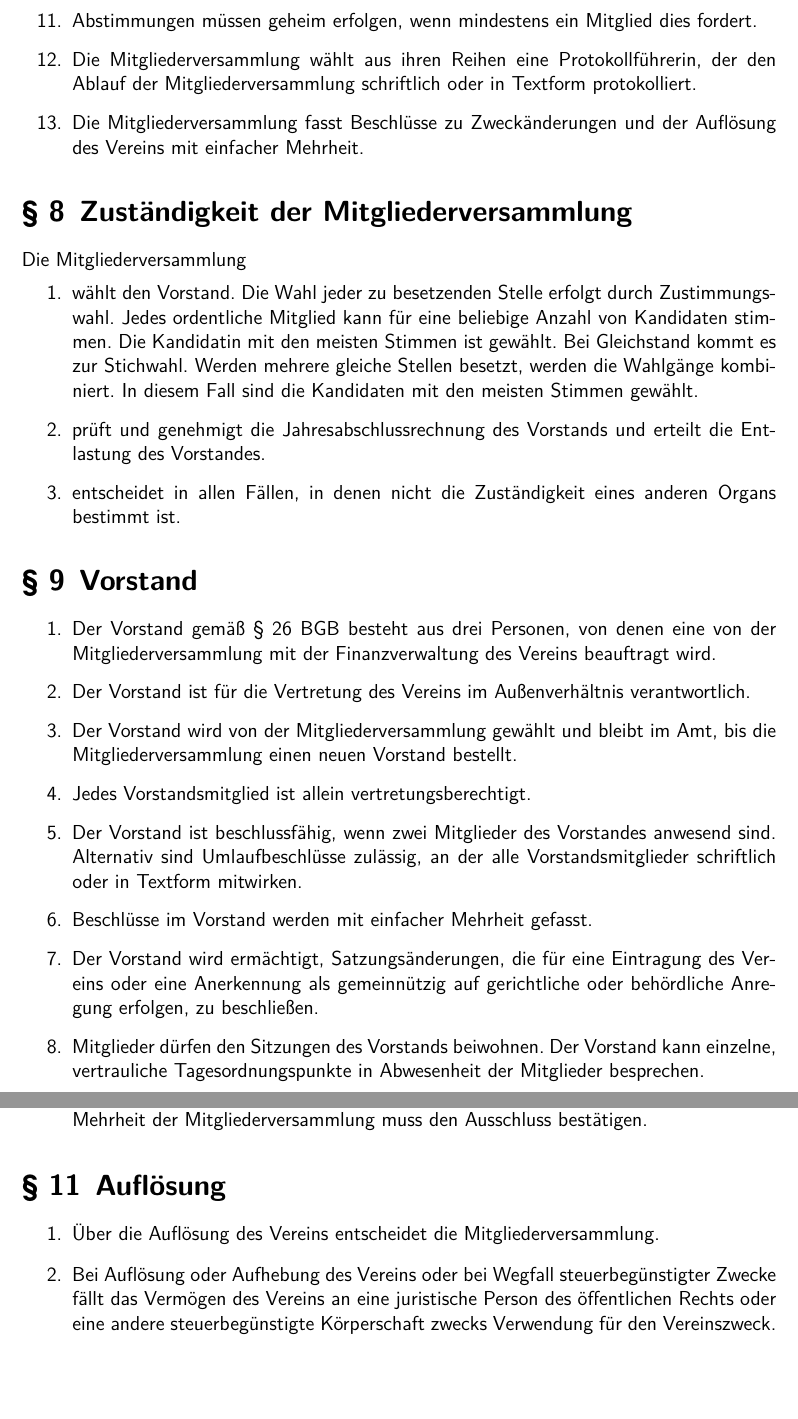
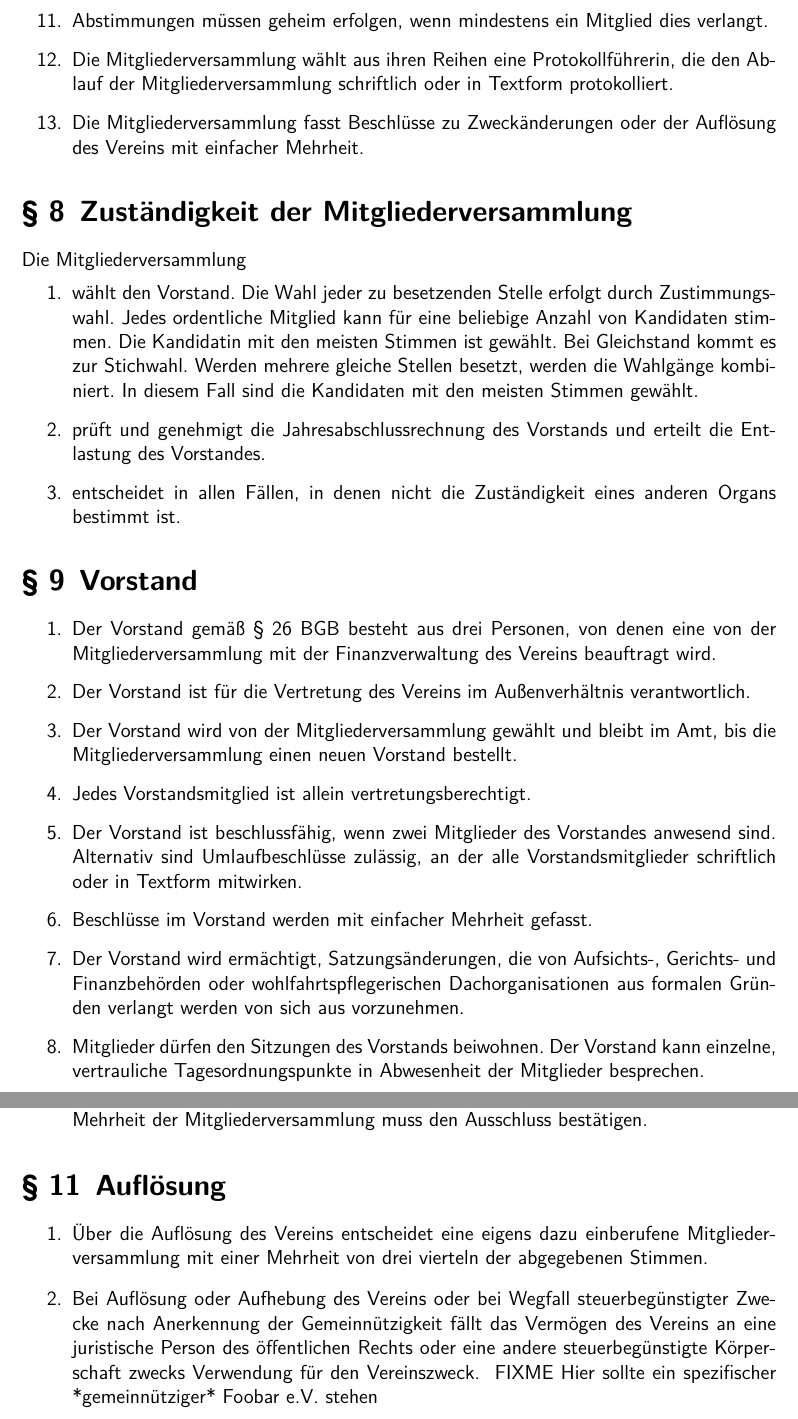
Before and after one commit to henryk/vereinsfoo, a LaTeX document (satzung.tex): two parts of pages 4 and 5 of 5, joined at a grey line, cut so that both start at the same text, the shorter picture padded with empty space. Compiled offline with XeLaTeX.

Commit message:
Update satzung.tex

```diff
--- a/satzung.tex
+++ b/satzung.tex
@@ -87,7 +87,7 @@ Die Organe des Vereins sind:
   \item Ist die Mitgliederversammlung nicht beschlussfähig, wird eine Wiederholungsversammlung einberufen, die in jedem Falle beschlussfähig ist.
-  \item Abstimmungen müssen geheim erfolgen, wenn mindestens ein Mitglied dies fordert.
-  \item Die Mitgliederversammlung wählt aus ihren Reihen eine Protokollführerin, der den Ablauf der Mitgliederversammlung schriftlich oder in Textform protokolliert.
-  \item Die Mitgliederversammlung fasst Beschlüsse zu Zweckänderungen und der Auflösung des Vereins mit einfacher Mehrheit. % Das ist nötig, weil normalerweise alle (alle alle) Mitglieder zustimmen müssen
+  \item Abstimmungen müssen geheim erfolgen, wenn mindestens ein Mitglied dies verlangt.
+  \item Die Mitgliederversammlung wählt aus ihren Reihen eine Protokollführerin, die den Ablauf der Mitgliederversammlung schriftlich oder in Textform protokolliert.
+  \item Die Mitgliederversammlung fasst Beschlüsse zu Zweckänderungen oder der Auflösung des Vereins mit einfacher Mehrheit. % Das ist nötig, weil normalerweise alle (alle alle) Mitglieder zustimmen müssen
 \end{enumerate}
 
 \section{Zuständigkeit der Mitgliederversammlung}
@@ -106,7 +106,7 @@ Die Mitgliederversammlung
   \item Jedes Vorstandsmitglied ist allein vertretungsberechtigt.
   \item Der Vorstand ist beschlussfähig, wenn zwei Mitglieder des Vorstandes anwesend sind. Alternativ sind Umlaufbeschlüsse zulässig, an der alle Vorstandsmitglieder schriftlich oder in Textform mitwirken.
   \item Beschlüsse im Vorstand werden mit einfacher Mehrheit gefasst.
-  \item Der Vorstand wird ermächtigt, Satzungsänderungen, die für eine Eintragung des Vereins oder eine Anerkennung als gemeinnützig auf gerichtliche oder behördliche Anregung erfolgen, zu beschließen.
+  \item Der Vorstand wird ermächtigt, Satzungsänderungen, die von Aufsichts-, Gerichts- und Finanzbehörden oder wohlfahrtspflegerischen Dachorganisationen aus formalen Gründen verlangt werden von sich aus vorzunehmen.
   \item Mitglieder dürfen den Sitzungen des Vorstands beiwohnen. Der Vorstand kann einzelne, vertrauliche Tagesordnungspunkte in Abwesenheit der Mitglieder besprechen.
 \end{enumerate}
 
@@ -119,8 +119,8 @@ Die Mitgliederversammlung
 
 \section{Auflösung}
 \begin{enumerate}
-  \item Über die Auflösung des Vereins entscheidet die Mitgliederversammlung.
-  \item Bei Auflösung oder Aufhebung des Vereins oder bei Wegfall steuerbegünstigter Zwecke fällt das Vermögen des Vereins an eine juristische Person des öffentlichen Rechts oder eine andere steuerbegünstigte Körperschaft zwecks Verwendung für den Vereinszweck.
+  \item Über die Auflösung des Vereins entscheidet eine eigens dazu einberufene Mitgliederversammlung mit einer Mehrheit von drei vierteln der abgegebenen Stimmen.
+  \item Bei Auflösung oder Aufhebung des Vereins oder bei Wegfall steuerbegünstigter Zwecke nach Anerkennung der Gemeinnützigkeit fällt das Vermögen des Vereins an eine juristische Person des öffentlichen Rechts oder eine andere steuerbegünstigte Körperschaft zwecks Verwendung für den Vereinszweck.  ## FIXME Hier sollte ein spezifischer *gemeinnütziger* Foobar e.V. stehen
 \end{enumerate}
 
 \end{document}
```
Also changed, not shown: satzung.tex (8 more changed lines).
